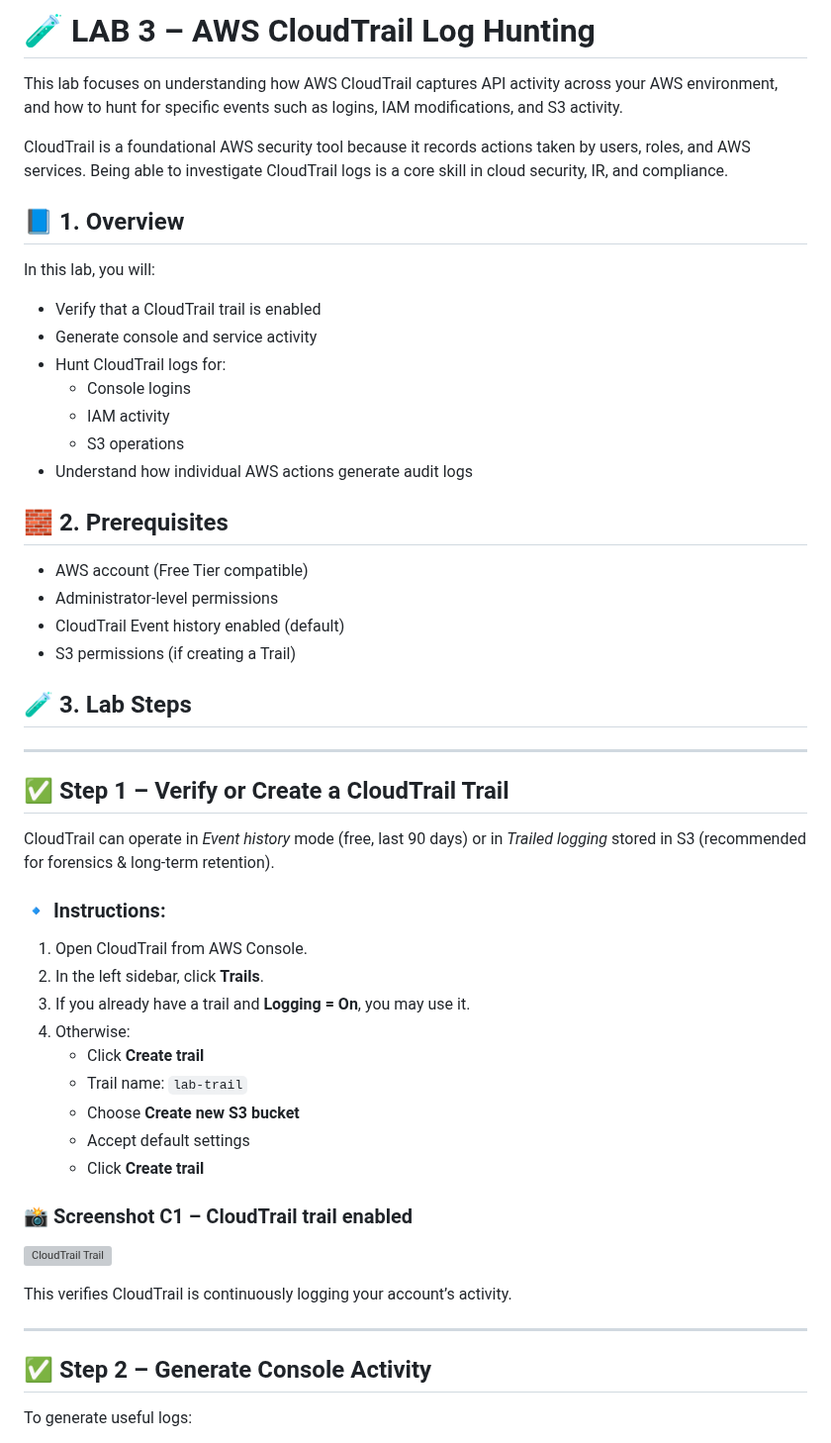
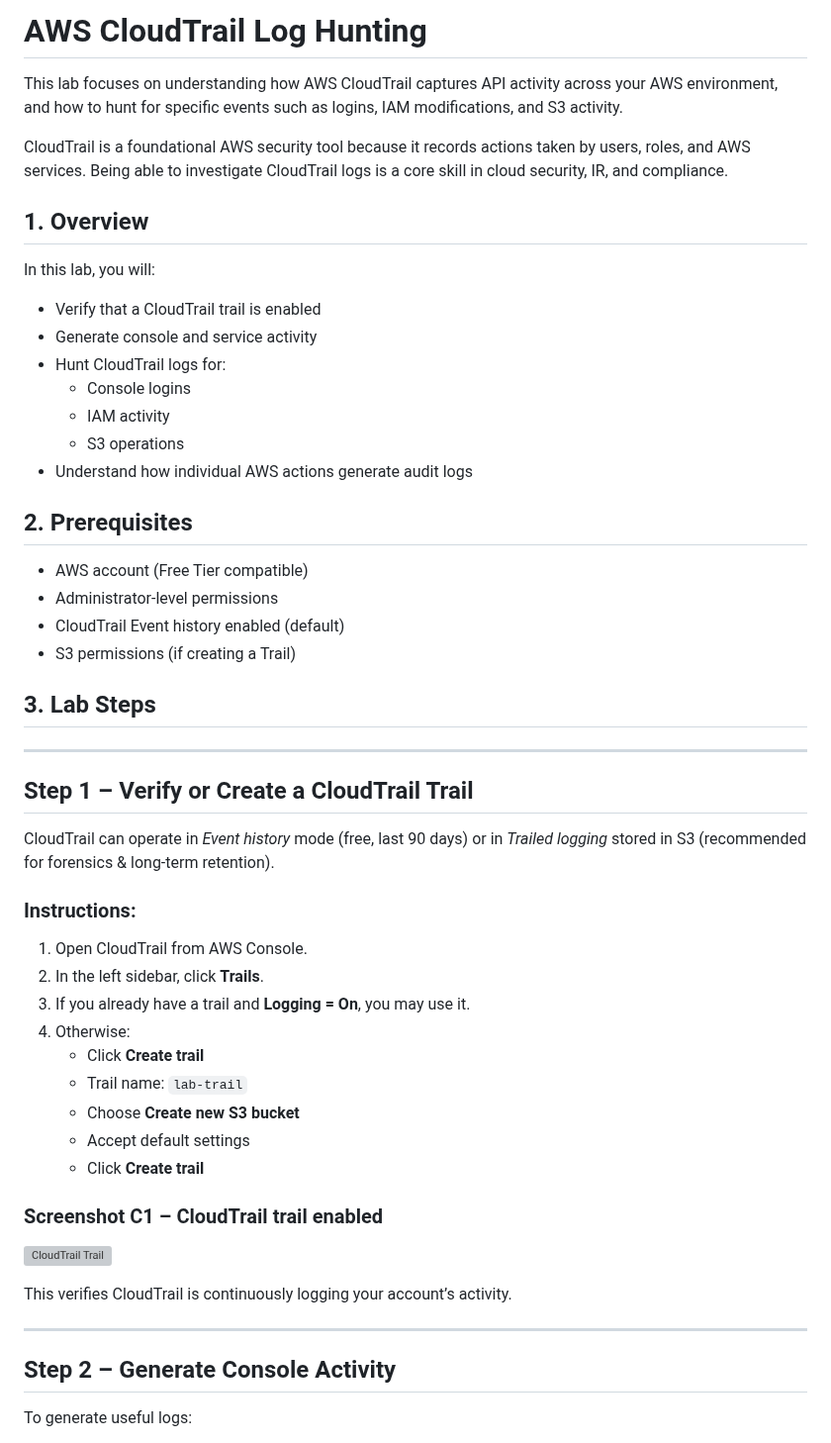
Before and after one commit to ameygokhale/Cyber-Portfolio-AmeyGokhale, a Markdown page: labs/AWS_CloudTrail_Log_Hunting/README.md, the part around one of its changes. Shown at 99% size. Rendered like a GitHub page; grey boxes are pictures that could not be loaded.

```diff
--- a/labs/AWS_CloudTrail_Log_Hunting/README.md
+++ b/labs/AWS_CloudTrail_Log_Hunting/README.md
@@ -1,10 +1,10 @@
-# 🧪 LAB 3 – AWS CloudTrail Log Hunting
+# AWS CloudTrail Log Hunting
 
 This lab focuses on understanding how AWS CloudTrail captures API activity across your AWS environment, and how to hunt for specific events such as logins, IAM modifications, and S3 activity.
 
 CloudTrail is a foundational AWS security tool because it records actions taken by users, roles, and AWS services. Being able to investigate CloudTrail logs is a core skill in cloud security, IR, and compliance.
 
-## 📘 1. Overview
+## 1. Overview
 
 In this lab, you will:
 
@@ -16,22 +16,22 @@ In this lab, you will:
   - S3 operations
 - Understand how individual AWS actions generate audit logs
 
-## 🧱 2. Prerequisites
+## 2. Prerequisites
 
 - AWS account (Free Tier compatible)
 - Administrator-level permissions
 - CloudTrail Event history enabled (default)
 - S3 permissions (if creating a Trail)
 
-## 🧪 3. Lab Steps
+## 3. Lab Steps
 
 ---
 
-## ✅ Step 1 – Verify or Create a CloudTrail Trail
+## Step 1 – Verify or Create a CloudTrail Trail
 
 CloudTrail can operate in *Event history* mode (free, last 90 days) or in *Trailed logging* stored in S3 (recommended for forensics & long-term retention).
 
-### 🔹 Instructions:
+### Instructions:
 
 1. Open CloudTrail from AWS Console.
 2. In the left sidebar, click **Trails**.
@@ -43,14 +43,14 @@ CloudTrail can operate in *Event history* mode (free, last 90 days) or in *Trail
    - Accept default settings
    - Click **Create trail**
 
-### 📸 Screenshot C1 – CloudTrail trail enabled
+### Screenshot C1 – CloudTrail trail enabled
 ![CloudTrail Trail](images/c1.png)
 
 This verifies CloudTrail is continuously logging your account’s activity.
 
 ---
 
-## ✅ Step 2 – Generate Console Activity
+## Step 2 – Generate Console Activity
 
 To generate useful logs:
 
```
Also changed, not shown: other parts of labs/AWS_CloudTrail_Log_Hunting/README.md (+10 -24 lines).
